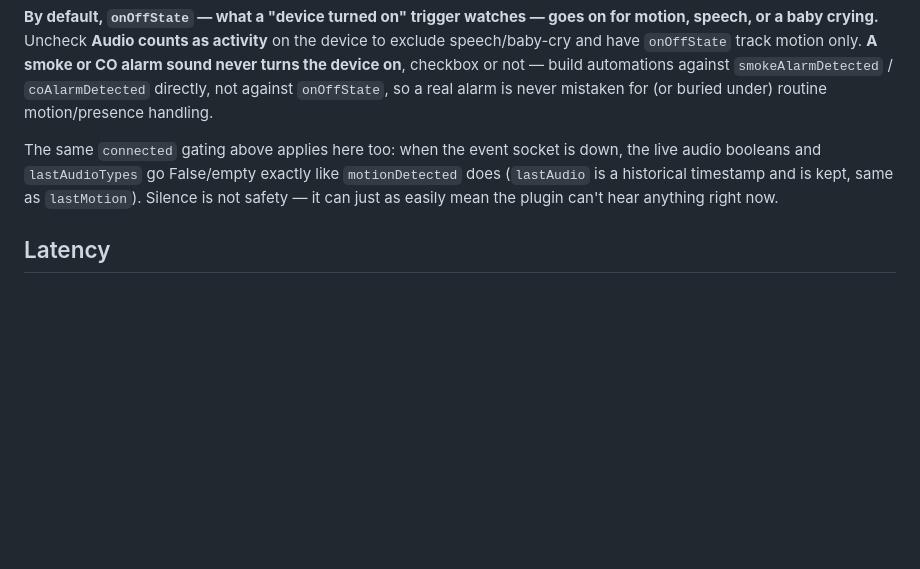
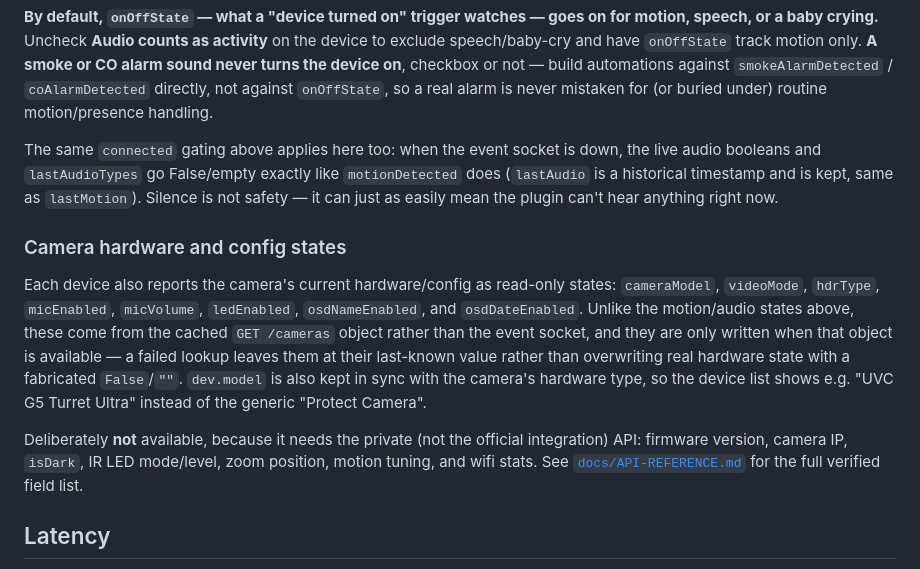
Before and after one commit to simons-plugins/indigo-unifi-protect, a Markdown page: README.md, the part around the change. GitHub-like rendering; blank space fills up the shorter version.

```diff
--- a/README.md
+++ b/README.md
@@ -138,6 +138,24 @@ exactly like `motionDetected` does (`lastAudio` is a historical
 timestamp and is kept, same as `lastMotion`). Silence is not safety —
 it can just as easily mean the plugin can't hear anything right now.
 
+### Camera hardware and config states
+
+Each device also reports the camera's current hardware/config as read-only
+states: `cameraModel`, `videoMode`, `hdrType`, `micEnabled`, `micVolume`,
+`ledEnabled`, `osdNameEnabled`, and `osdDateEnabled`. Unlike the motion/audio
+states above, these come from the cached `GET /cameras` object rather than
+the event socket, and they are only written when that object is available —
+a failed lookup leaves them at their last-known value rather than overwriting
+real hardware state with a fabricated `False`/`""`. `dev.model` is also kept
+in sync with the camera's hardware type, so the device list shows e.g. "UVC
+G5 Turret Ultra" instead of the generic "Protect Camera".
+
+Deliberately **not** available, because it needs the private (not the
+official integration) API: firmware version, camera IP, `isDark`, IR LED
+mode/level, zoom position, motion tuning, and wifi stats. See
+[`docs/API-REFERENCE.md`](./docs/API-REFERENCE.md) for the full verified
+field list.
+
 ## Latency
 
 Motion detection rides the Protect event WebSocket, not polling. Measured
```
Also changed, not shown: docs/CONTRACT.md (+18 -0 lines).
